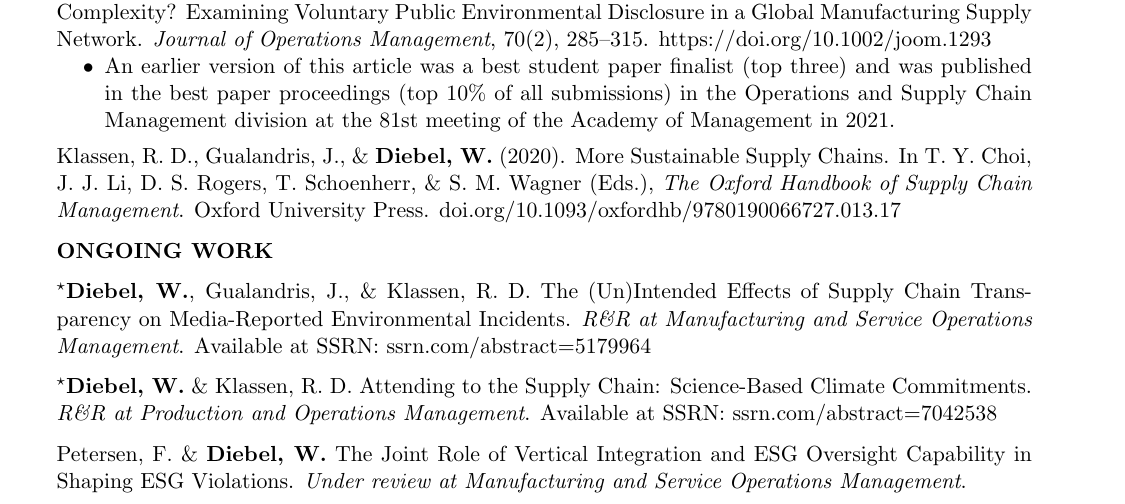
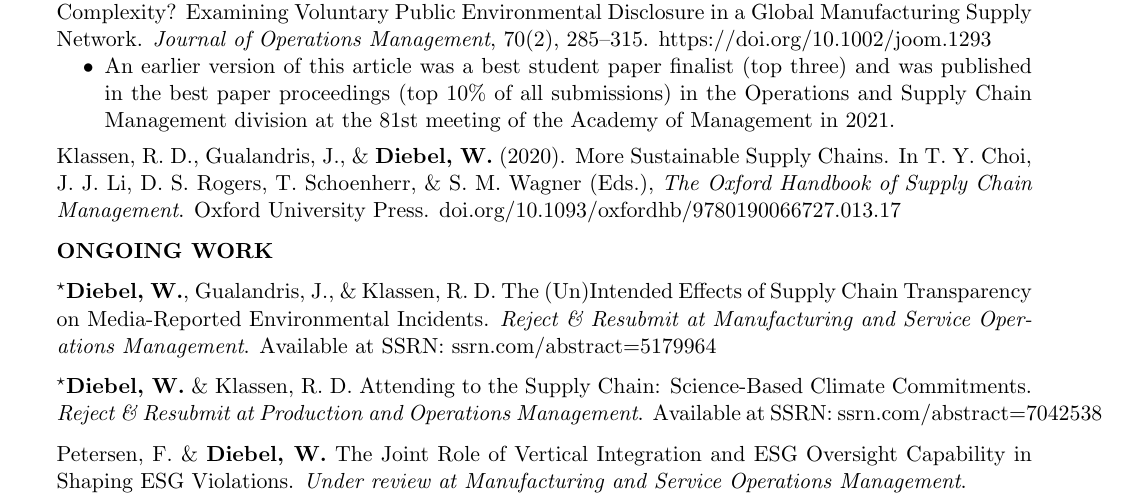
Before and after one commit to williamdiebel/williamdiebel.github.io, a LaTeX CV (files/Resume_for_Frehers.tex): part of page 1 of 5, cut so that both start at the same text. Compiled offline with pdfLaTeX.

Commit message:
Spell out Reject & Resubmit in place of R&R
Replace the R&R abbreviation with the full "Reject & Resubmit" wording on
both ongoing-work entries, on the homepage and in the CV, and recompile
CV_WDiebel_26_08.pdf.

Co-Authored-By: Claude Opus 5 (1M context) <noreply@anthropic.com>
Claude-Session: https://claude.ai/code/session_01XGJ7EdqYSrbj3GW7JPfPmn

```diff
--- a/files/Resume_for_Frehers.tex
+++ b/files/Resume_for_Frehers.tex
@@ -82,9 +82,9 @@ Klassen, R. D., Gualandris, J., \& \textbf{Diebel, W.} (2020). More Sustainable
 
 \MakeUppercase{\bf{Ongoing Work}}
 
-\docmark\textbf{Diebel, W.}, Gualandris, J., \& Klassen, R. D. The (Un)Intended Effects of Supply Chain Transparency on Media-Reported Environmental Incidents. \textit{R\&R at Manufacturing and Service Operations Management}. Available at SSRN: \href{https://ssrn.com/abstract=5179964}{ssrn.com/abstract=5179964}
+\docmark\textbf{Diebel, W.}, Gualandris, J., \& Klassen, R. D. The (Un)Intended Effects of Supply Chain Transparency on Media-Reported Environmental Incidents. \textit{Reject \& Resubmit at Manufacturing and Service Operations Management}. Available at SSRN: \href{https://ssrn.com/abstract=5179964}{ssrn.com/abstract=5179964}
 
-\docmark\textbf{Diebel, W.} \& Klassen, R. D. Attending to the Supply Chain: Science-Based Climate Commitments. \textit{R\&R at Production and Operations Management}. Available at SSRN: \href{https://ssrn.com/abstract=7042538}{ssrn.com/abstract=7042538}
+\docmark\textbf{Diebel, W.} \& Klassen, R. D. Attending to the Supply Chain: Science-Based Climate Commitments. \textit{Reject \& Resubmit at Production and Operations Management}. Available at SSRN: \href{https://ssrn.com/abstract=7042538}{ssrn.com/abstract=7042538}
 
 Petersen, F. \& \textbf{Diebel, W.} The Joint Role of Vertical Integration and ESG
 Oversight Capability in Shaping ESG Violations. \textit{Under review at Manufacturing and Service Operations Management}.
```
Also changed, not shown: files/CV_WDiebel_26_08.pdf, 1 other file.
